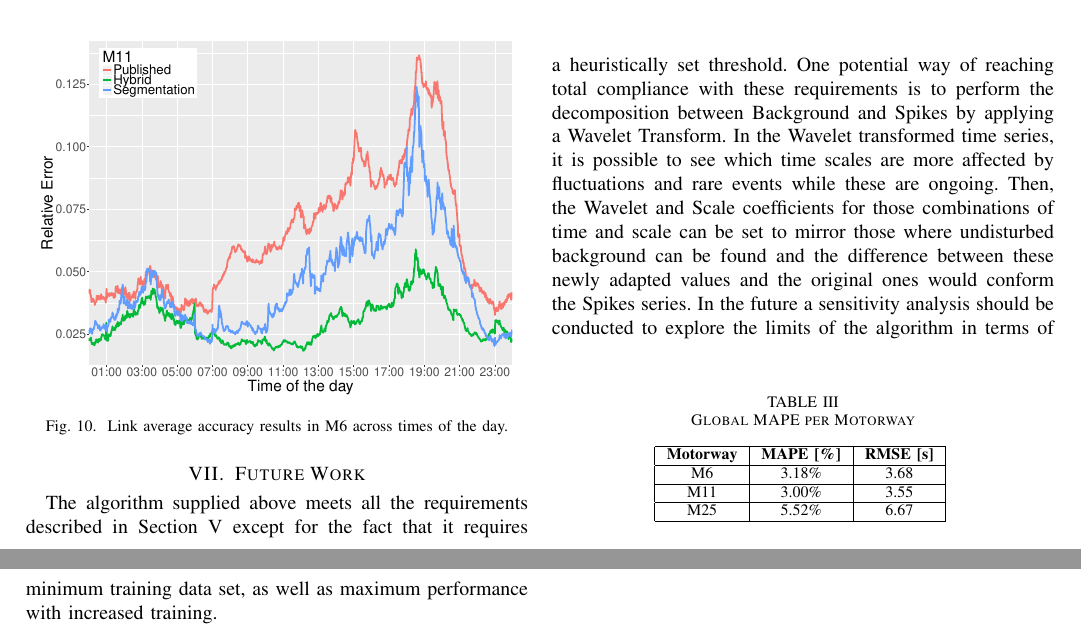
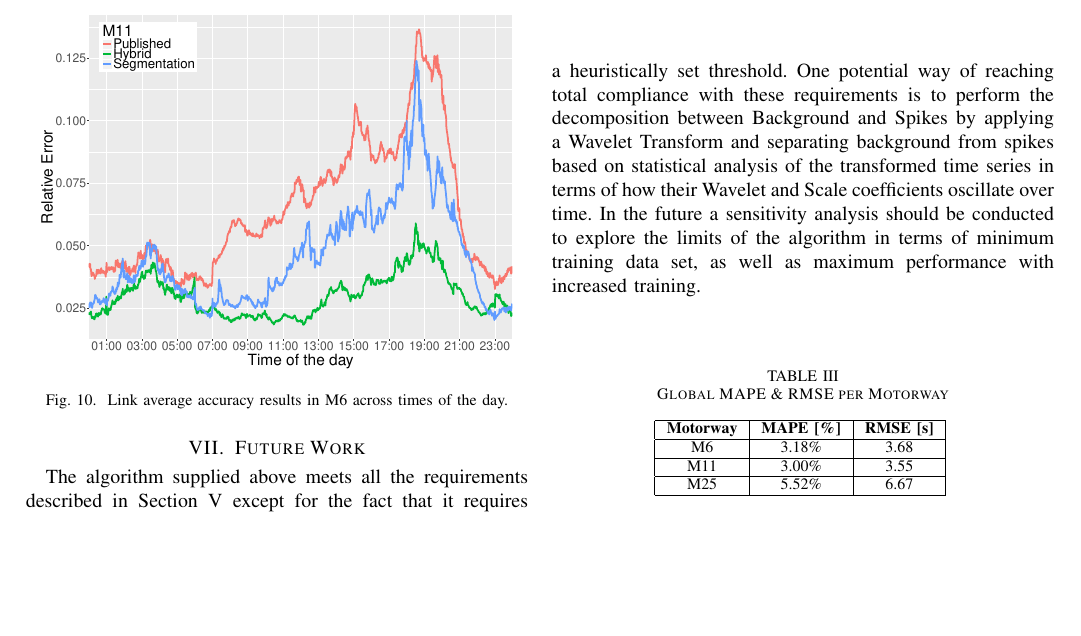
Before and after one commit to ACabrejas/IEEE-Profiles, a LaTeX paper (IEEE_Alvaro.tex): two parts of pages 6 and 7 of 7 before the commit and part of page 6 of 7 after it, the two joined at a grey line, cut so that both start at the same text, the shorter picture padded with empty space. Compiled offline with pdfLaTeX; a missing font is replaced by an installed copy or a similar font; a LaTeX package or settings file that is missing is left out.

Commit message:
Future work
Reduction, focusing and eliminated too many details about future work so other people can't steal it.

```diff
--- a/IEEE_Alvaro.tex
+++ b/IEEE_Alvaro.tex
@@ -425,7 +425,7 @@ Even in this case, the proposed algorithm performs significantly better than any
 \end{table}
 
 \begin{table}[htbp]
-	\caption{Global MAPE per Motorway}
+	\caption{Global MAPE \& RMSE per Motorway}
 	\begin{center}
 		\begin{tabular}{|c|c|c|}
 			\hline
@@ -444,9 +444,7 @@ Even in this case, the proposed algorithm performs significantly better than any
 
 \section{Future Work}
 The algorithm supplied above meets all the requirements described in Section \ref{algorithm} except for the fact that it requires a heuristically set threshold.
-One potential way of reaching total compliance with these requirements is to perform the decomposition between Background and Spikes by applying a Wavelet Transform.
-In the Wavelet transformed time series, it is possible to see which time scales are more affected by fluctuations and rare events while these are ongoing.
-Then, the Wavelet and Scale coefficients for those combinations of time and scale can be set to mirror those where undisturbed background can be found and the difference between these newly adapted values and the original ones would conform the Spikes series.
+One potential way of reaching total compliance with these requirements is to perform the decomposition between Background and Spikes by applying a Wavelet Transform and separating background from spikes based on statistical analysis of the transformed time series in terms of how their Wavelet and Scale coefficients oscillate over time.
 In the future a sensitivity analysis should be conducted to explore the limits of the algorithm in terms of minimum training data set, as well as maximum performance with increased training.
 \section*{Acknowledgments}
 This work was part funded by the EPSRC under grant no. EP/L015374.
```
Also changed, not shown: IEEE_Alvaro.pdf.
